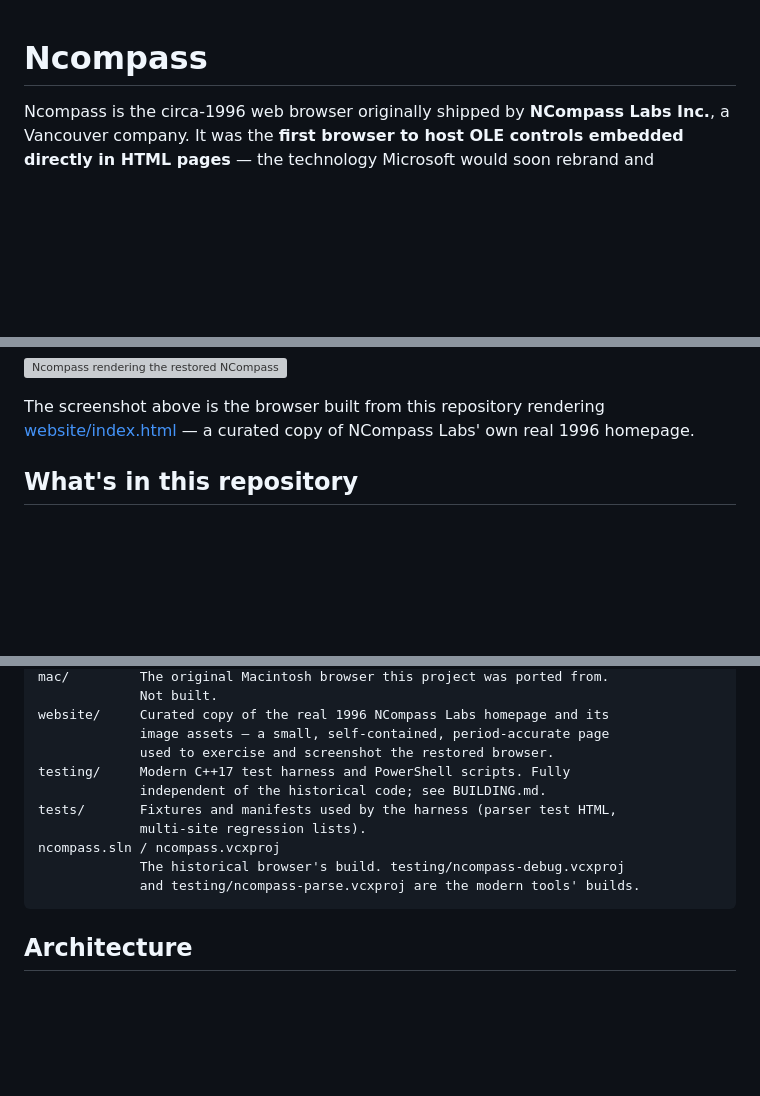
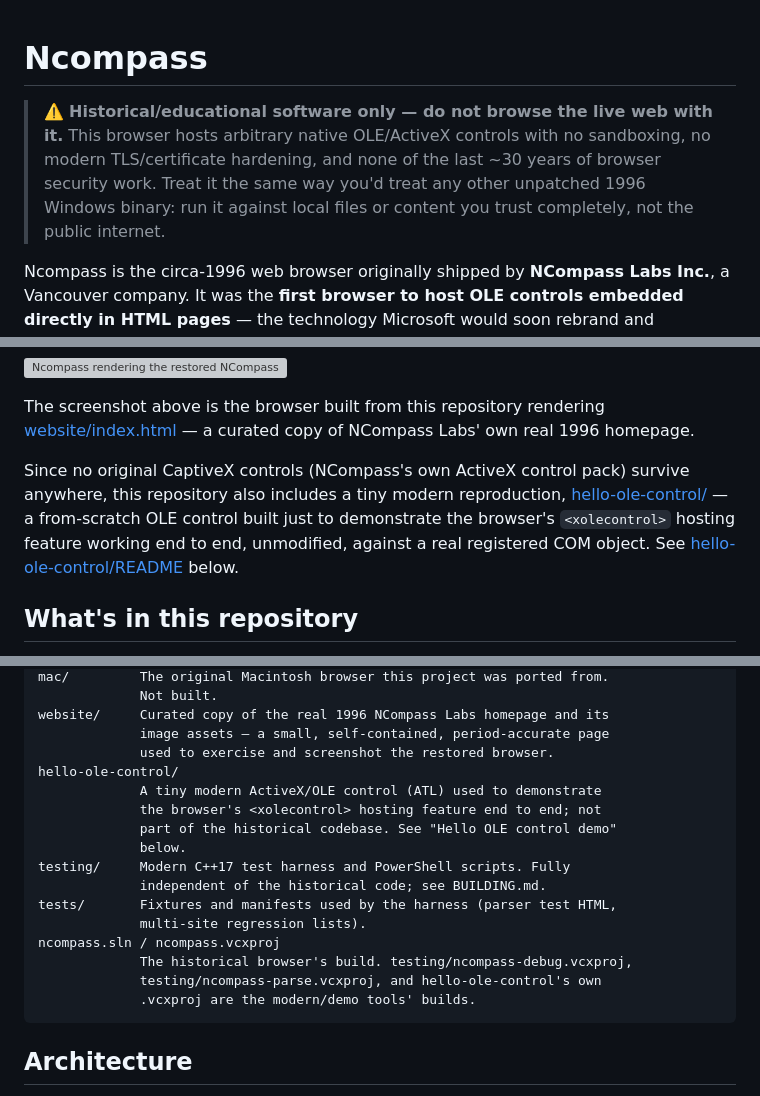
Before and after one commit to mcroomp/ncompassbrowser, a Markdown page: README.md, 3 parts joined by grey strips. GitHub-like rendering; blank space fills up the shorter version; grey boxes are pictures that could not be loaded.

````diff
--- a/README.md
+++ b/README.md
@@ -1,4 +1,11 @@
 # Ncompass
+
+> ⚠️ **Historical/educational software only — do not browse the live web
+> with it.** This browser hosts arbitrary native OLE/ActiveX controls with
+> no sandboxing, no modern TLS/certificate hardening, and none of the last
+> ~30 years of browser security work. Treat it the same way you'd treat any
+> other unpatched 1996 Windows binary: run it against local files or
+> content you trust completely, not the public internet.
 
 Ncompass is the circa-1996 web browser originally shipped by **NCompass Labs
 Inc.**, a Vancouver company. It was the **first browser to host OLE
@@ -33,6 +40,13 @@ form as possible.
 The screenshot above is the browser built from this repository rendering
 [website/index.html](website/index.html) — a curated copy of NCompass Labs'
 own real 1996 homepage.
+
+Since no original CaptiveX controls (NCompass's own ActiveX control pack)
+survive anywhere, this repository also includes a tiny modern reproduction,
+[hello-ole-control/](hello-ole-control/) — a from-scratch OLE control built
+just to demonstrate the browser's `<xolecontrol>` hosting feature working
+end to end, unmodified, against a real registered COM object. See
+[hello-ole-control/README](#hello-ole-control-demo) below.
 
 ## What's in this repository
 
@@ -73,13 +87,19 @@ mac/         The original Macintosh browser this project was ported from.
 website/     Curated copy of the real 1996 NCompass Labs homepage and its
              image assets — a small, self-contained, period-accurate page
              used to exercise and screenshot the restored browser.
+hello-ole-control/
+             A tiny modern ActiveX/OLE control (ATL) used to demonstrate
+             the browser's <xolecontrol> hosting feature end to end; not
+             part of the historical codebase. See "Hello OLE control demo"
+             below.
 testing/     Modern C++17 test harness and PowerShell scripts. Fully
              independent of the historical code; see BUILDING.md.
 tests/       Fixtures and manifests used by the harness (parser test HTML,
              multi-site regression lists).
 ncompass.sln / ncompass.vcxproj
-             The historical browser's build. testing/ncompass-debug.vcxproj
-             and testing/ncompass-parse.vcxproj are the modern tools' builds.
+             The historical browser's build. testing/ncompass-debug.vcxproj,
+             testing/ncompass-parse.vcxproj, and hello-ole-control's own
+             .vcxproj are the modern/demo tools' builds.
 ```
 
 ## Architecture
````
Also changed, not shown: other parts of README.md (+37 -0 lines), BUILDING.md (+7 -3 lines).
